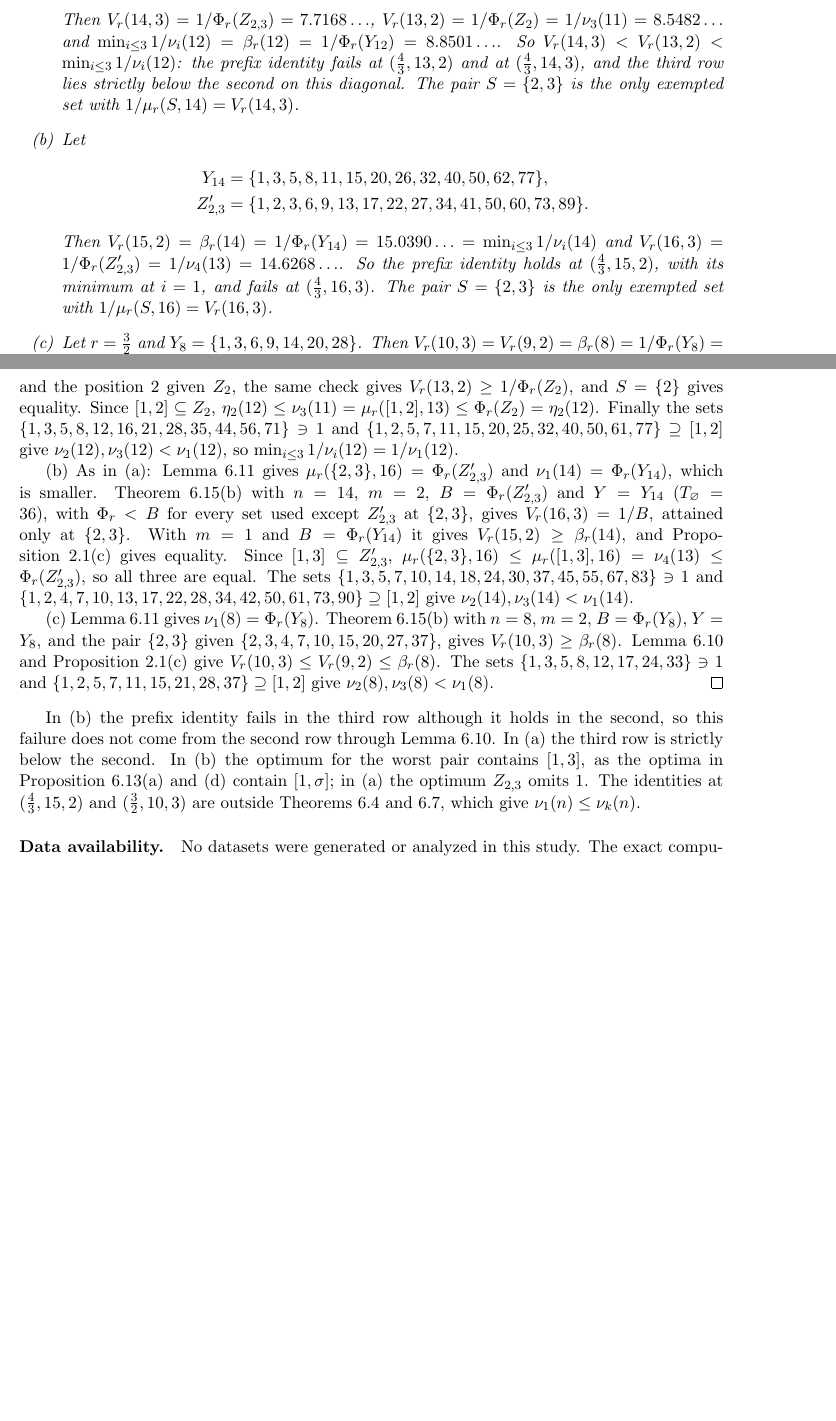
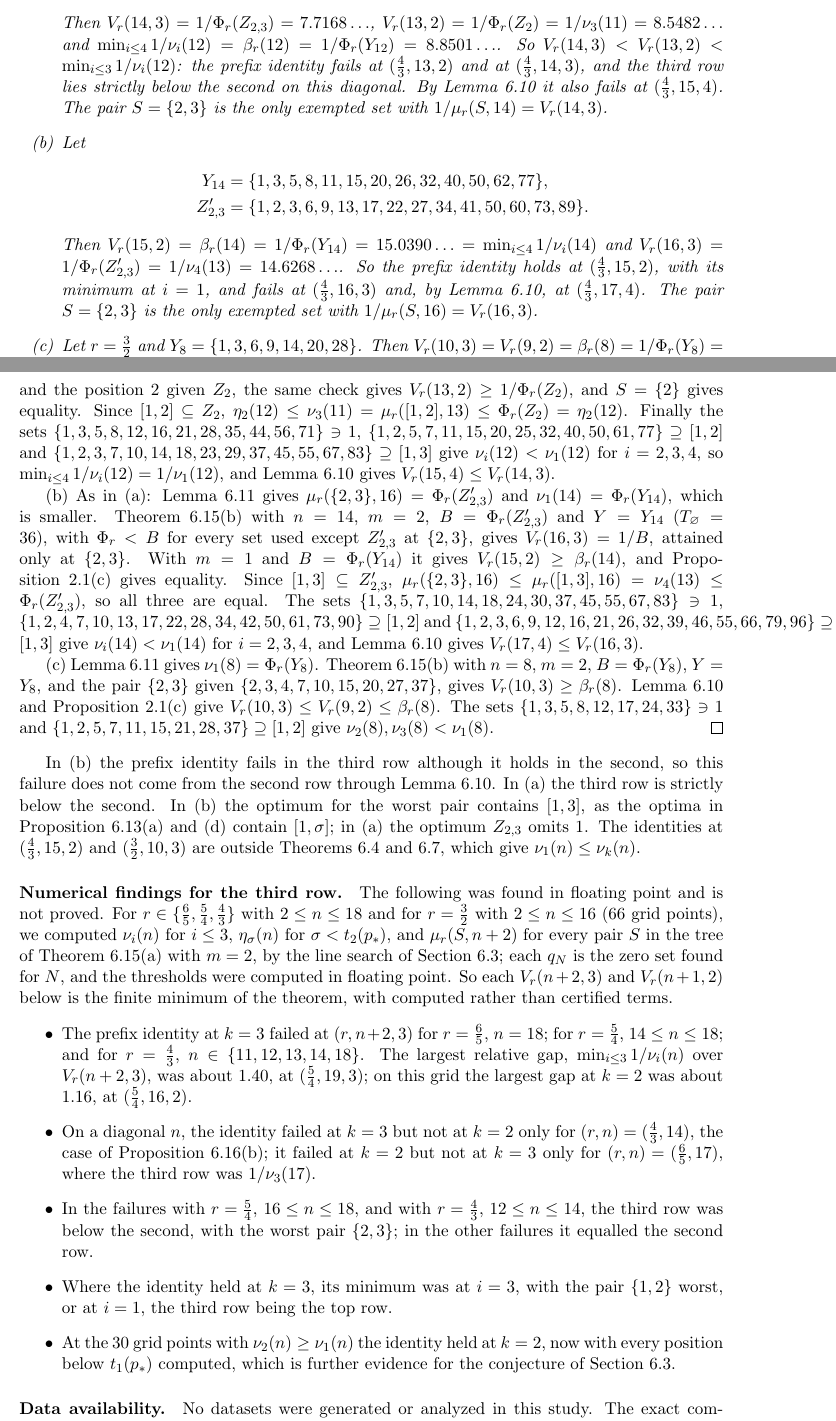
Before and after one commit to bangyen/coefficient-mass, a LaTeX paper (coefficient-mass-rows.tex): two parts of pages 21 and 22 of 22 before the commit and two parts of pages 21 and 22 of 23 after it, joined at a grey line, cut so that both start at the same text, the shorter picture padded with empty space. Compiled offline with pdfLaTeX.

Commit message:
Rows paper: fourth-row failures at 4/3, third-row numerics, roadmap
Proposition thirdrowexact now also gives nu_4 < nu_1 at n = 12, 14, so by
lem:rowmono the prefix identity fails at (4/3,15,4) and (4/3,17,4).  The
floating-point numerics compute the full m = 2 trees of thm:finiterows on
66 grid points: third-row failures up to 40%, a third-row failure without a
second-row one only at the certified case, and the k = 2 conjecture holding
at all 30 points with nu_2 >= nu_1.  ROADMAP records what is proved and open.

```diff
--- a/coefficient-mass-rows.tex
+++ b/coefficient-mass-rows.tex
@@ -1676,20 +1676,22 @@ Let $r=\frac43$ in (a) and (b).
 \end{align*}
 Then $V_r(14,3)=1/\Phi_r(Z_{2,3})=7.7168\ldots$,
 $V_r(13,2)=1/\Phi_r(Z_2)=1/\nu_3(11)=8.5482\ldots$ and
-$\min_{i\le3}1/\nu_i(12)=\beta_r(12)=1/\Phi_r(Y_{12})=8.8501\ldots$.  So
+$\min_{i\le4}1/\nu_i(12)=\beta_r(12)=1/\Phi_r(Y_{12})=8.8501\ldots$.  So
 $V_r(14,3)<V_r(13,2)<\min_{i\le3}1/\nu_i(12)$: the prefix identity fails at
 $(\frac43,13,2)$ and at $(\frac43,14,3)$, and the third row lies strictly
-below the second on this diagonal.  The pair $S=\{2,3\}$ is the only
+below the second on this diagonal.  By Lemma~\ref{lem:rowmono} it also
+fails at $(\frac43,15,4)$.  The pair $S=\{2,3\}$ is the only
 exempted set with $1/\mu_r(S,14)=V_r(14,3)$.
 \item[(b)] Let
 \begin{align*}
   Y_{14}&=\{1,3,5,8,11,15,20,26,32,40,50,62,77\},\\
   Z'_{2,3}&=\{1,2,3,6,9,13,17,22,27,34,41,50,60,73,89\}.
 \end{align*}
-Then $V_r(15,2)=\beta_r(14)=1/\Phi_r(Y_{14})=15.0390\ldots=\min_{i\le3}1/\nu_i(14)$
+Then $V_r(15,2)=\beta_r(14)=1/\Phi_r(Y_{14})=15.0390\ldots=\min_{i\le4}1/\nu_i(14)$
 and $V_r(16,3)=1/\Phi_r(Z'_{2,3})=1/\nu_4(13)=14.6268\ldots$.  So the
 prefix identity holds at $(\frac43,15,2)$, with its minimum at $i=1$, and
-fails at $(\frac43,16,3)$.  The pair $S=\{2,3\}$ is the only exempted set
+fails at $(\frac43,16,3)$ and, by Lemma~\ref{lem:rowmono}, at
+$(\frac43,17,4)$.  The pair $S=\{2,3\}$ is the only exempted set
 with $1/\mu_r(S,16)=V_r(16,3)$.
 \item[(c)] Let $r=\frac32$ and $Y_8=\{1,3,6,9,14,20,28\}$.  Then
 $V_r(10,3)=V_r(9,2)=\beta_r(8)=1/\Phi_r(Y_8)=8.0259\ldots=\min_{i\le3}1/\nu_i(8)$,
@@ -1726,10 +1728,12 @@ $V_r(14,3)=1/B$.  With $m=1$, $B=\Phi_r(Z_2)$ and the position $2$ given
 $Z_2$, the same check gives $V_r(13,2)\ge1/\Phi_r(Z_2)$, and $S=\{2\}$ gives
 equality.  Since $[1,2]\subseteq Z_2$,
 $\eta_2(12)\le\nu_3(11)=\mu_r([1,2],13)\le\Phi_r(Z_2)=\eta_2(12)$.  Finally
-the sets $\{1,3,5,8,12,16,21,28,35,44,56,71\}\ni1$ and
-$\{1,2,5,7,11,15,20,25,32,40,50,61,77\}\supseteq[1,2]$ give
-$\nu_2(12),\nu_3(12)<\nu_1(12)$, so
-$\min_{i\le3}1/\nu_i(12)=1/\nu_1(12)$.
+the sets $\{1,3,5,8,12,16,21,28,35,44,56,71\}\ni1$,
+$\{1,2,5,7,11,15,20,25,32,40,50,61,77\}\supseteq[1,2]$ and
+$\{1,2,3,7,10,14,18,23,29,37,45,55,67,83\}\supseteq[1,3]$ give
+$\nu_i(12)<\nu_1(12)$ for $i=2,3,4$, so
+$\min_{i\le4}1/\nu_i(12)=1/\nu_1(12)$, and Lemma~\ref{lem:rowmono} gives
+$V_r(15,4)\le V_r(14,3)$.
 
 (b) As in (a): Lemma~\ref{lem:vertexopt} gives
 $\mu_r(\{2,3\},16)=\Phi_r(Z'_{2,3})$ and $\nu_1(14)=\Phi_r(Y_{14})$, which is
@@ -1740,9 +1744,11 @@ attained only at $\{2,3\}$.  With $m=1$ and $B=\Phi_r(Y_{14})$ it gives
 $V_r(15,2)\ge\beta_r(14)$, and Proposition~\ref{prop:rowvalue}(c) gives
 equality.  Since $[1,3]\subseteq Z'_{2,3}$,
 $\mu_r(\{2,3\},16)\le\mu_r([1,3],16)=\nu_4(13)\le\Phi_r(Z'_{2,3})$, so all
-three are equal.  The sets $\{1,3,5,7,10,14,18,24,30,37,45,55,67,83\}\ni1$
-and $\{1,2,4,7,10,13,17,22,28,34,42,50,61,73,90\}\supseteq[1,2]$ give
-$\nu_2(14),\nu_3(14)<\nu_1(14)$.
+three are equal.  The sets $\{1,3,5,7,10,14,18,24,30,37,45,55,67,83\}\ni1$,
+$\{1,2,4,7,10,13,17,22,28,34,42,50,61,73,90\}\supseteq[1,2]$ and
+$\{1,2,3,6,9,12,16,21,26,32,39,46,55,66,79,96\}\supseteq[1,3]$ give
+$\nu_i(14)<\nu_1(14)$ for $i=2,3,4$, and Lemma~\ref{lem:rowmono} gives
+$V_r(17,4)\le V_r(16,3)$.
 
 (c) Lemma~\ref{lem:vertexopt} gives $\nu_1(8)=\Phi_r(Y_8)$.
 Theorem~\ref{thm:finiterows}(b) with $n=8$, $m=2$, $B=\Phi_r(Y_8)$, $Y=Y_8$,
@@ -1764,5 +1770,36 @@ $(\frac43,15,2)$ and $(\frac32,10,3)$ are outside
 Theorems~\ref{thm:onepolyrows} and~\ref{thm:longdiag}, which give
 $\nu_1(n)\le\nu_k(n)$.
 
+\paragraph{Numerical findings for the third row.}
+The following was found in floating point and is not proved.  For
+$r\in\{\frac65,\frac54,\frac43\}$ with $2\le n\le18$ and for $r=\frac32$ with
+$2\le n\le16$ ($66$ grid points), we computed $\nu_i(n)$ for $i\le3$,
+$\eta_\sigma(n)$ for $\sigma<t_2(p_*)$, and $\mu_r(S,n+2)$ for every pair $S$
+in the tree of Theorem~\ref{thm:finiterows}(a) with $m=2$, by the line
+search of Section~\ref{sec:secondrow}; each $q_N$ is the zero set found for
+$N$, and the thresholds were computed in floating point.  So each
+$V_r(n+2,3)$ and $V_r(n+1,2)$ below is the finite minimum of the theorem,
+with computed rather than certified terms.
+\begin{itemize}
+\item The prefix identity at $k=3$ failed at $(r,n+2,3)$ for $r=\frac65$,
+$n=18$; for $r=\frac54$, $14\le n\le18$; and for $r=\frac43$,
+$n\in\{11,12,13,14,18\}$.  The largest relative gap,
+$\min_{i\le3}1/\nu_i(n)$ over $V_r(n+2,3)$, was about $1.40$, at
+$(\frac54,19,3)$; on this grid the largest gap at $k=2$ was about $1.16$,
+at $(\frac54,16,2)$.
+\item On a diagonal $n$, the identity failed at $k=3$ but not at $k=2$ only
+for $(r,n)=(\frac43,14)$, the case of
+Proposition~\ref{prop:thirdrowexact}(b); it failed at $k=2$ but not at
+$k=3$ only for $(r,n)=(\frac65,17)$, where the third row was $1/\nu_3(17)$.
+\item In the failures with $r=\frac54$, $16\le n\le18$, and with
+$r=\frac43$, $12\le n\le14$, the third row was below the second, with the
+worst pair $\{2,3\}$; in the other failures it equalled the second row.
+\item Where the identity held at $k=3$, its minimum was at $i=3$, with the
+pair $\{1,2\}$ worst, or at $i=1$, the third row being the top row.
+\item At the $30$ grid points with $\nu_2(n)\ge\nu_1(n)$ the identity held
+at $k=2$, now with every position below $t_1(p_*)$ computed, which is
+further evidence for the conjecture of Section~\ref{sec:secondrow}.
+\end{itemize}
+
 \paragraph{Data availability.}
 No datasets were generated or analyzed in this study.  The exact
```
Also changed, not shown: ROADMAP.md (+28 -5 lines), coefficient-mass-rows.tex (2 more changed lines), 1 other file.
